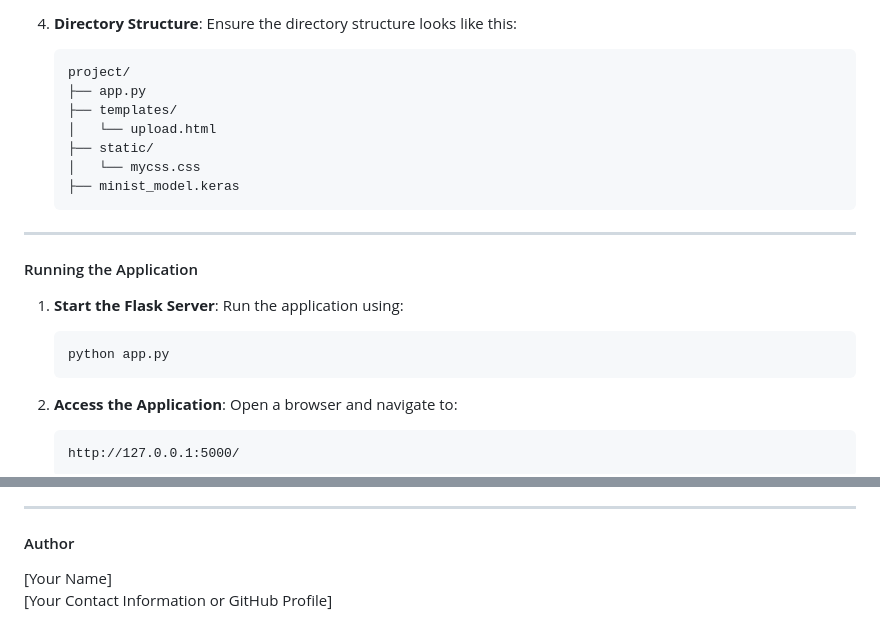
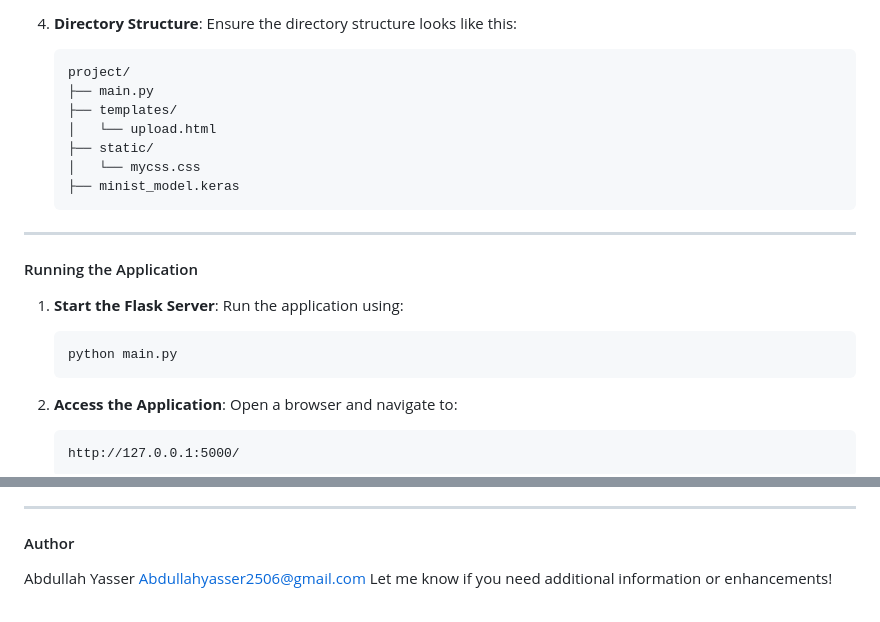
Before and after one commit to abdullahyasser0/Flask_Minist, a Markdown page: README.md, 2 parts joined by grey strips. Rendered like a GitHub page.

````diff
--- a/README.md
+++ b/README.md
@@ -48,7 +48,7 @@ Before running the project, ensure you have the following installed:
    Ensure the directory structure looks like this:
    ```
    project/
-   ├── app.py
+   ├── main.py
    ├── templates/
    │   └── upload.html
    ├── static/
@@ -63,7 +63,7 @@ Before running the project, ensure you have the following installed:
 1. **Start the Flask Server**:
    Run the application using:
    ```bash
-   python app.py
+   python main.py
    ```
 
 2. **Access the Application**:
@@ -119,7 +119,6 @@ This project is open-source and available under the MIT License.
 
 #### Author
 
-[Your Name]
-[Your Contact Information or GitHub Profile]
-
+Abdullah Yasser
+Abdullahyasser2506@gmail.com
 Let me know if you need additional information or enhancements!
````
